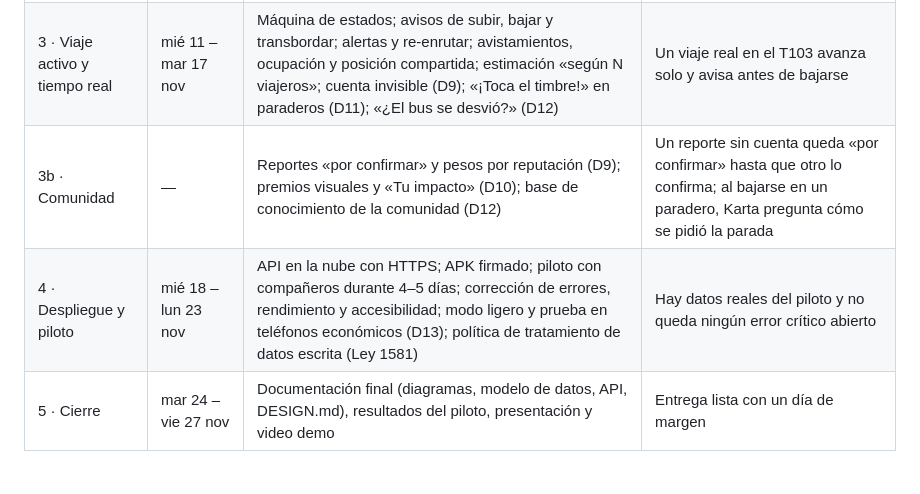
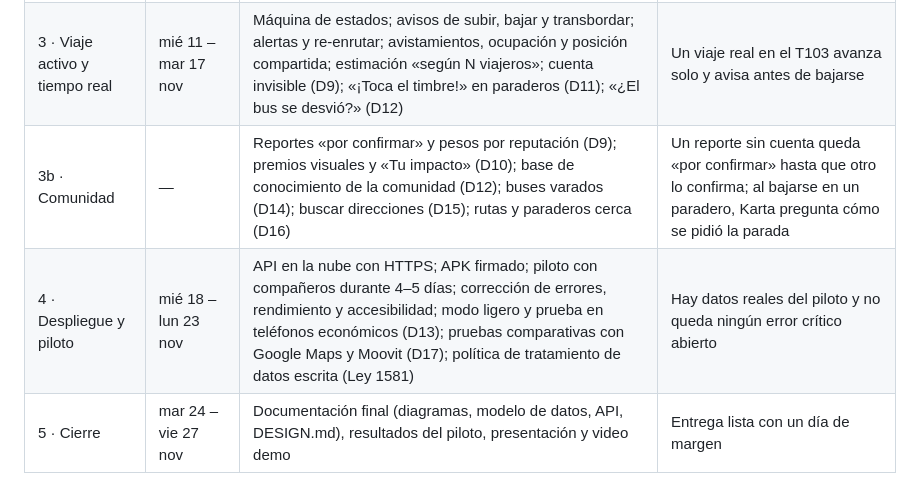
Before and after one commit to cmaestrei-dev/karta, a Markdown page: docs/plan-reconstruccion.md, the part around one of its changes. Rendered like a GitHub page.

```diff
--- a/docs/plan-reconstruccion.md
+++ b/docs/plan-reconstruccion.md
@@ -205,8 +239,8 @@ Cada fase termina con una demostración en el teléfono y un PR fusionado.
 | 1 · Mapa y reportes | mié 28 oct – mar 3 nov | Inicio con mapa propio; reportes v2 (catálogo, dos pasos, detalles); «¿Sigue ahí?», votos y reputación; límite de peticiones | En el teléfono se reporta «el bus no pasa», otro usuario lo confirma y la reputación cambia |
 | 2 · Planificar | mié 4 – mar 10 nov | Búsqueda; puntos de subida nombrados por cruce; opciones comparadas en el mapa; criterios; transbordo; horarios de servicio | De Bazurto a Bocagrande salen opciones con y sin transbordo, ordenadas por criterio |
 | 3 · Viaje activo y tiempo real | mié 11 – mar 17 nov | Máquina de estados; avisos de subir, bajar y transbordar; alertas y re-enrutar; avistamientos, ocupación y posición compartida; estimación «según N viajeros»; cuenta invisible (D9); «¡Toca el timbre!» en paraderos (D11); «¿El bus se desvió?» (D12) | Un viaje real en el T103 avanza solo y avisa antes de bajarse |
-| 3b · Comunidad | — | Reportes «por confirmar» y pesos por reputación (D9); premios visuales y «Tu impacto» (D10); base de conocimiento de la comunidad (D12) | Un reporte sin cuenta queda «por confirmar» hasta que otro lo confirma; al bajarse en un paradero, Karta pregunta cómo se pidió la parada |
-| 4 · Despliegue y piloto | mié 18 – lun 23 nov | API en la nube con HTTPS; APK firmado; piloto con compañeros durante 4–5 días; corrección de errores, rendimiento y accesibilidad; modo ligero y prueba en teléfonos económicos (D13); política de tratamiento de datos escrita (Ley 1581) | Hay datos reales del piloto y no queda ningún error crítico abierto |
+| 3b · Comunidad | — | Reportes «por confirmar» y pesos por reputación (D9); premios visuales y «Tu impacto» (D10); base de conocimiento de la comunidad (D12); buses varados (D14); buscar direcciones (D15); rutas y paraderos cerca (D16) | Un reporte sin cuenta queda «por confirmar» hasta que otro lo confirma; al bajarse en un paradero, Karta pregunta cómo se pidió la parada |
+| 4 · Despliegue y piloto | mié 18 – lun 23 nov | API en la nube con HTTPS; APK firmado; piloto con compañeros durante 4–5 días; corrección de errores, rendimiento y accesibilidad; modo ligero y prueba en teléfonos económicos (D13); pruebas comparativas con Google Maps y Moovit (D17); política de tratamiento de datos escrita (Ley 1581) | Hay datos reales del piloto y no queda ningún error crítico abierto |
 | 5 · Cierre | mar 24 – vie 27 nov | Documentación final (diagramas, modelo de datos, API, DESIGN.md), resultados del piloto, presentación y video demo | Entrega lista con un día de margen |
 
 ## 9. Cómo trabajamos
```
Also changed, not shown: other parts of docs/plan-reconstruccion.md (+34 -0 lines).
